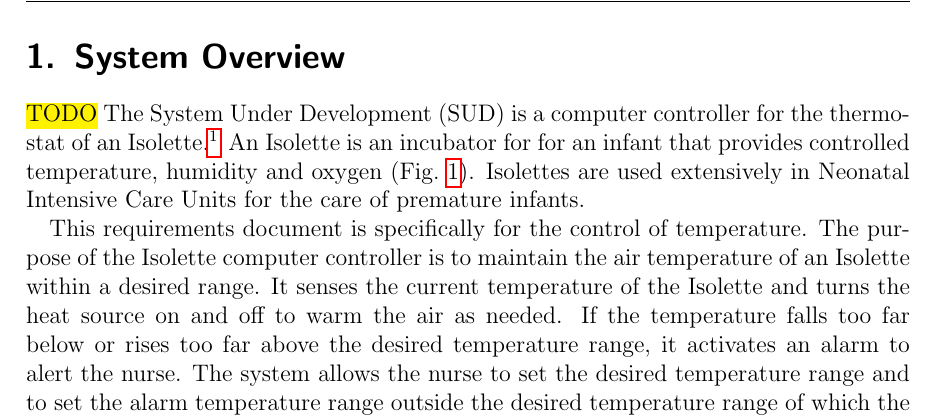
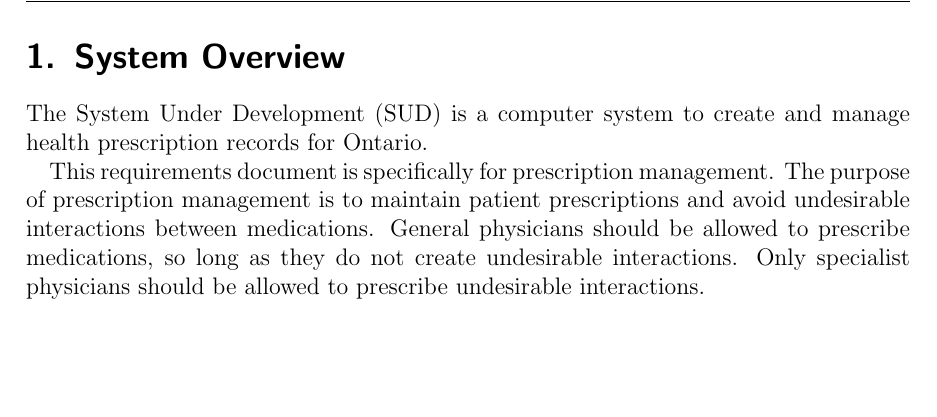
Before and after one commit to skylerto/Project-eHealth, a LaTeX document (Latex/project-ehealth.tex): part of page 4 of 23 before the commit and part of page 5 of 24 after it, cut so that both start at the same text, the shorter picture padded with empty space. The pictures show the PDF file Latex/project-ehealth.pdf that the author committed with the source.

Commit message:
System Description
Added a small system description of the project.

```diff
--- a/Latex/project-ehealth.tex
+++ b/Latex/project-ehealth.tex
@@ -70,12 +70,10 @@ Date & Revision& Description \\
 
 \section{System Overview}
 
-\hl{TODO} The System Under Development (SUD) is a computer controller for the thermostat of an Isolette.\footnote{%
-The image in Fig~\ref{fig:isolette} is from: \url{www.nufer-medical.ch}.}
-An Isolette is an incubator for for an infant that provides controlled temperature, humidity and oxygen (Fig.~\ref{fig:isolette}). Isolettes are used extensively in Neonatal Intensive Care Units for the care of premature infants.
+The System Under Development (SUD) is a computer system to create and manage health prescription records for Ontario.
 
-This requirements document is specifically for the control of temperature. The purpose of the Isolette computer controller is to maintain the air temperature of an Isolette within a desired range. It senses the current temperature of the Isolette and turns the heat source on and off to warm the air as needed. If the temperature falls too far below or rises too far above the desired temperature range, it activates an alarm to alert the nurse. The system allows the nurse to set the desired temperature range and to set the alarm temperature range outside the desired temperature range of which the alarm should be activated. This requirements documents follows the specification in \cite{REMH} (Appendix A) except where noted.
+This requirements document is specifically for prescription management.
+The purpose of prescription management is to maintain patient prescriptions and avoid undesirable interactions between medications.
+General physicians should be allowed to prescribe medications, so long as they do not create undesirable interactions.
+Only specialist physicians should be allowed to prescribe undesirable interactions.
 
-\begin{figure}[!htb]
-\begin{center}
-\includegraphics[width=.4\textwidth]{pics/isolette.png}
```
Also changed, not shown: Latex/project-ehealth.pdf, Latex/project-ehealth.tex (11 more changed lines).
